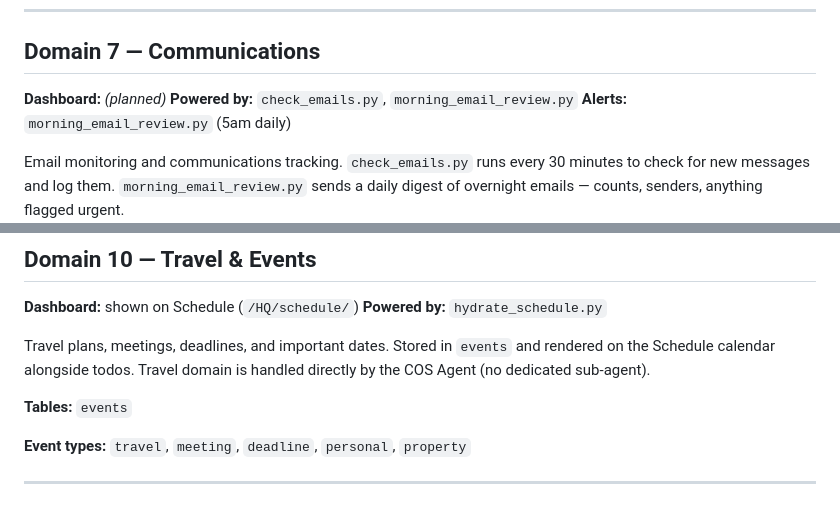
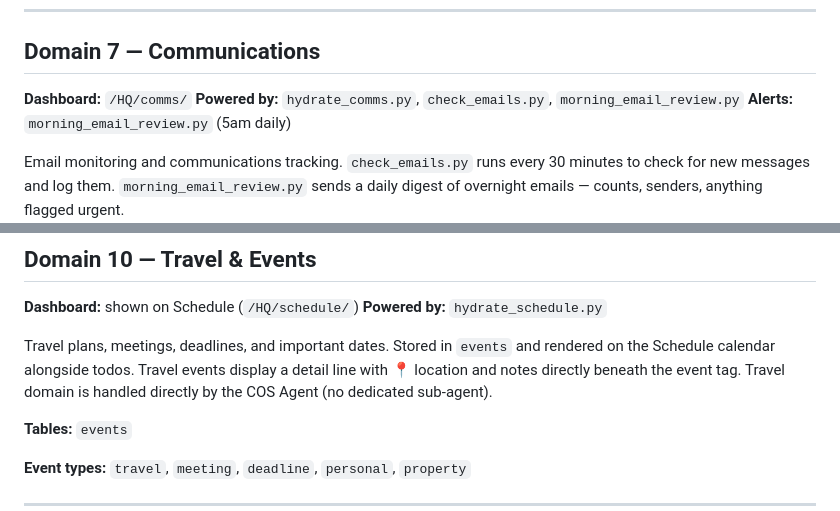
Before and after one commit to salwalid/CHIEFOS, a Markdown page: docs/DOMAINS.md, 2 parts joined by grey strips. Drawn GitHub-style.

```diff
--- a/docs/DOMAINS.md
+++ b/docs/DOMAINS.md
@@ -87,8 +87,8 @@ Active initiatives and their work items. Projects contain tasks; tasks link to t
 
 ## Domain 7 — Communications
 
-**Dashboard:** *(planned)*
-**Powered by:** `check_emails.py`, `morning_email_review.py`
+**Dashboard:** `/HQ/comms/`
+**Powered by:** `hydrate_comms.py`, `check_emails.py`, `morning_email_review.py`
 **Alerts:** `morning_email_review.py` (5am daily)
 
 Email monitoring and communications tracking. `check_emails.py` runs every 30 minutes to check for new messages and log them. `morning_email_review.py` sends a daily digest of overnight emails — counts, senders, anything flagged urgent.
@@ -125,7 +125,7 @@ Strategic concepts, breakthroughs, and domain knowledge. When your agent learns
 **Dashboard:** shown on Schedule (`/HQ/schedule/`)
 **Powered by:** `hydrate_schedule.py`
 
-Travel plans, meetings, deadlines, and important dates. Stored in `events` and rendered on the Schedule calendar alongside todos. Travel domain is handled directly by the COS Agent (no dedicated sub-agent).
+Travel plans, meetings, deadlines, and important dates. Stored in `events` and rendered on the Schedule calendar alongside todos. Travel events display a detail line with 📍 location and notes directly beneath the event tag. Travel domain is handled directly by the COS Agent (no dedicated sub-agent).
 
 **Tables:** `events`
 
```
Also changed, not shown: docs/README.md (+4 -2 lines).
